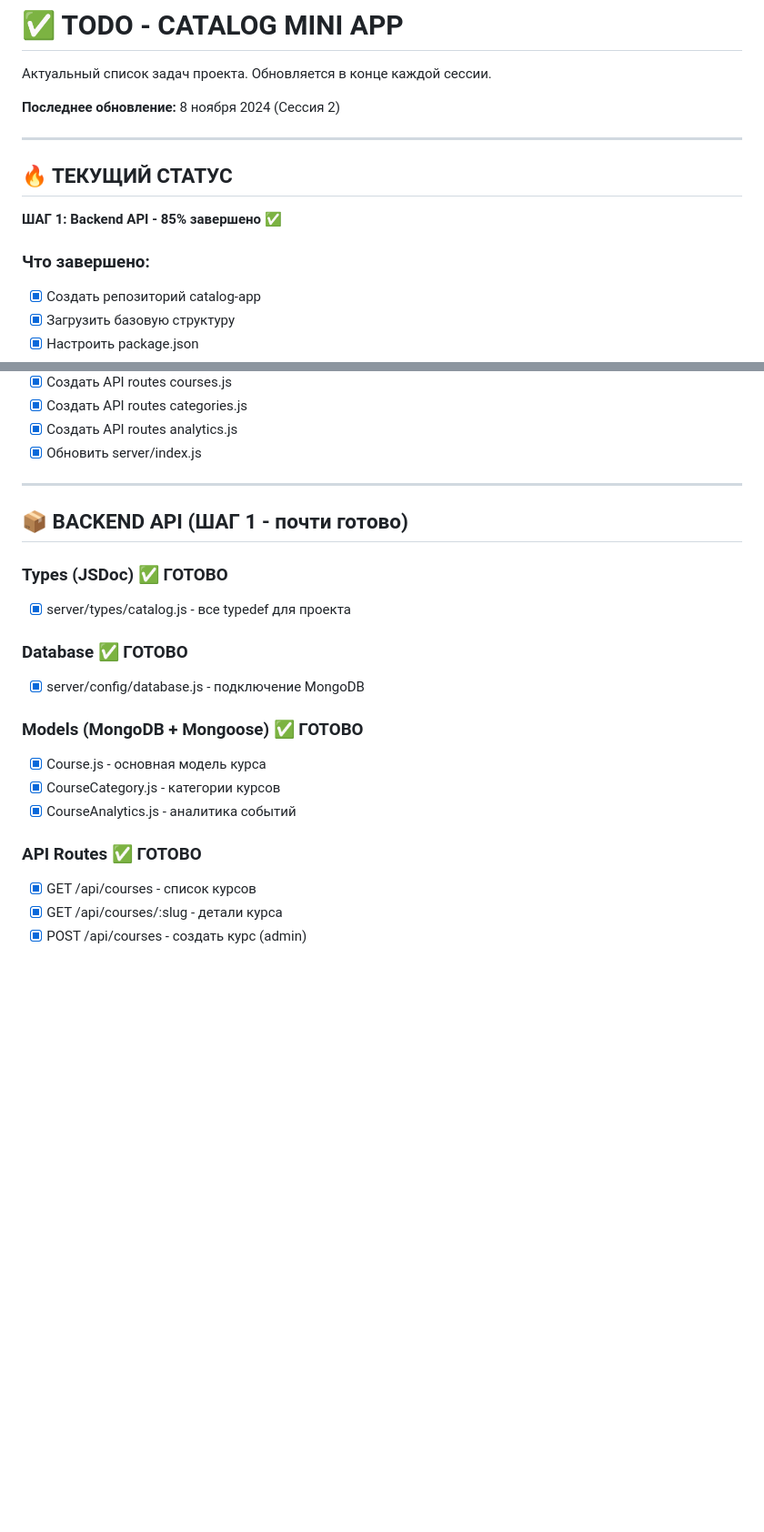
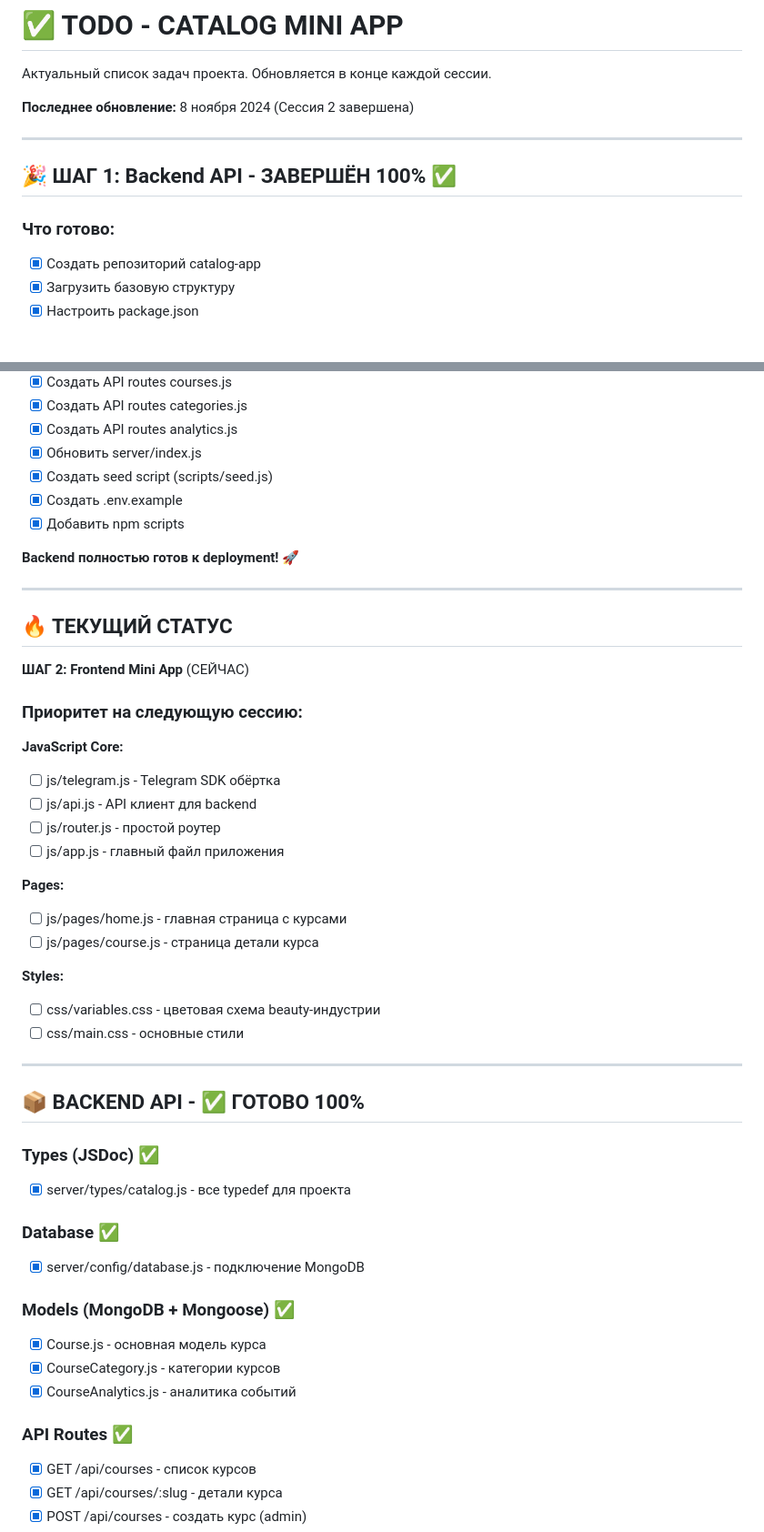
Before and after one commit to g1orgi89/catalog-app, a Markdown page: TODO.md, 2 parts joined by grey strips. Shown: that part at 91% size. Rendered like a GitHub page; blank space fills up the shorter version.

```diff
--- a/TODO.md
+++ b/TODO.md
@@ -2,15 +2,13 @@
 
 Актуальный список задач проекта. Обновляется в конце каждой сессии.
 
-**Последнее обновление:** 8 ноября 2024 (Сессия 2)
+**Последнее обновление:** 8 ноября 2024 (Сессия 2 завершена)
 
 ---
 
-## 🔥 ТЕКУЩИЙ СТАТУС
+## 🎉 ШАГ 1: Backend API - ЗАВЕРШЁН 100% ✅
 
-**ШАГ 1: Backend API - 85% завершено** ✅
-
-### Что завершено:
+### Что готово:
 - [x] Создать репозиторий catalog-app
 - [x] Загрузить базовую структуру
 - [x] Настроить package.json
@@ -24,23 +22,50 @@
 - [x] Создать API routes categories.js
 - [x] Создать API routes analytics.js
 - [x] Обновить server/index.js
+- [x] Создать seed script (scripts/seed.js)
+- [x] Создать .env.example
+- [x] Добавить npm scripts
+
+**Backend полностью готов к deployment! 🚀**
 
 ---
 
-## 📦 BACKEND API (ШАГ 1 - почти готово)
+## 🔥 ТЕКУЩИЙ СТАТУС
 
-### Types (JSDoc) ✅ ГОТОВО
+**ШАГ 2: Frontend Mini App** (СЕЙЧАС)
+
+### Приоритет на следующую сессию:
+
+**JavaScript Core:**
+- [ ] js/telegram.js - Telegram SDK обёртка
+- [ ] js/api.js - API клиент для backend
+- [ ] js/router.js - простой роутер
+- [ ] js/app.js - главный файл приложения
+
+**Pages:**
+- [ ] js/pages/home.js - главная страница с курсами
+- [ ] js/pages/course.js - страница детали курса
+
+**Styles:**
+- [ ] css/variables.css - цветовая схема beauty-индустрии
+- [ ] css/main.css - основные стили
+
+---
+
+## 📦 BACKEND API - ✅ ГОТОВО 100%
+
+### Types (JSDoc) ✅
 - [x] server/types/catalog.js - все typedef для проекта
 
-### Database ✅ ГОТОВО
+### Database ✅
 - [x] server/config/database.js - подключение MongoDB
 
-### Models (MongoDB + Mongoose) ✅ ГОТОВО
+### Models (MongoDB + Mongoose) ✅
 - [x] Course.js - основная модель курса
 - [x] CourseCategory.js - категории курсов
 - [x] CourseAnalytics.js - аналитика событий
 
-### API Routes ✅ ГОТОВО
+### API Routes ✅
 - [x] GET /api/courses - список курсов
 - [x] GET /api/courses/:slug - детали курса
 - [x] POST /api/courses - создать курс (admin)
```
Also changed, not shown: other parts of TODO.md (+93 -33 lines), WORK_LOG.md (+106 -79 lines).
